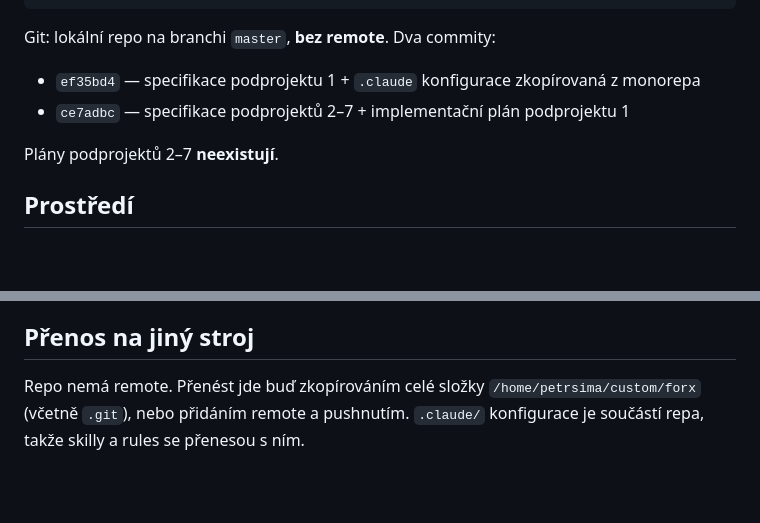
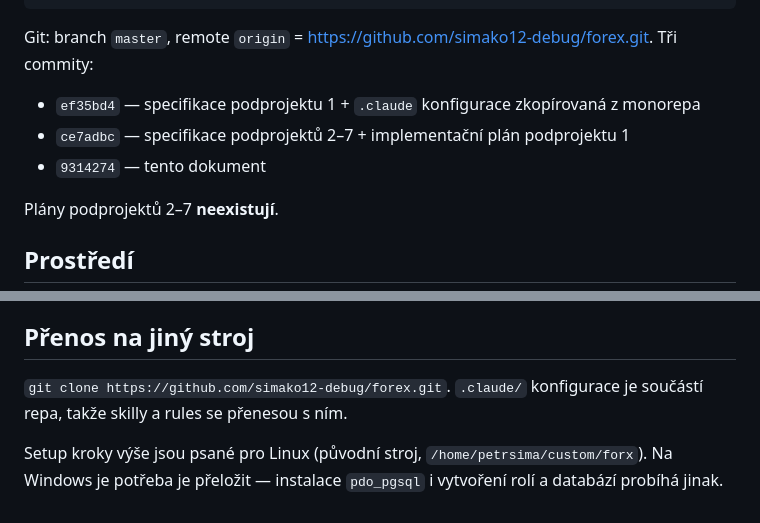
Before and after one commit to simako12-debug/forex, a Markdown page: docs/superpowers/STATUS.md, 2 parts joined by grey strips. Drawn GitHub-style; blank space fills up the shorter version.

Commit message:
docs: aktualizace STATUS.md o GitHub remote
Repo je nově napojené na https://github.com/simako12-debug/forex.git.
Sekce o přenosu na jiný stroj popisovala kopírování složky, protože
remote neexistoval; nahrazena clonem. Doplněna poznámka, že setup kroky
jsou psané pro Linux a na Windows je potřeba je přeložit.

Co-Authored-By: Claude Opus 5 (1M context) <noreply@anthropic.com>

````diff
--- a/docs/superpowers/STATUS.md
+++ b/docs/superpowers/STATUS.md
@@ -23,9 +23,10 @@ docs/superpowers/specs/2026-08-07-live-execution-design.md       podprojekt 7
 docs/superpowers/plans/2026-08-06-market-data.md                 plán podprojektu 1, 23 tasků
 ```
 
-Git: lokální repo na branchi `master`, **bez remote**. Dva commity:
+Git: branch `master`, remote `origin` = https://github.com/simako12-debug/forex.git. Tři commity:
 - `ef35bd4` — specifikace podprojektu 1 + `.claude` konfigurace zkopírovaná z monorepa
 - `ce7adbc` — specifikace podprojektů 2–7 + implementační plán podprojektu 1
+- `9314274` — tento dokument
 
 Plány podprojektů 2–7 **neexistují**.
 
@@ -128,4 +129,6 @@ Dvě vědomé odchylky od guidelines, obojí zdůvodněné v plánu:
 
 ## Přenos na jiný stroj
 
-Repo nemá remote. Přenést jde buď zkopírováním celé složky `/home/petrsima/custom/forx` (včetně `.git`), nebo přidáním remote a pushnutím. `.claude/` konfigurace je součástí repa, takže skilly a rules se přenesou s ním.
+`git clone https://github.com/simako12-debug/forex.git`. `.claude/` konfigurace je součástí repa, takže skilly a rules se přenesou s ním.
+
+Setup kroky výše jsou psané pro Linux (původní stroj, `/home/petrsima/custom/forx`). Na Windows je potřeba je přeložit — instalace `pdo_pgsql` i vytvoření rolí a databází probíhá jinak.
````
